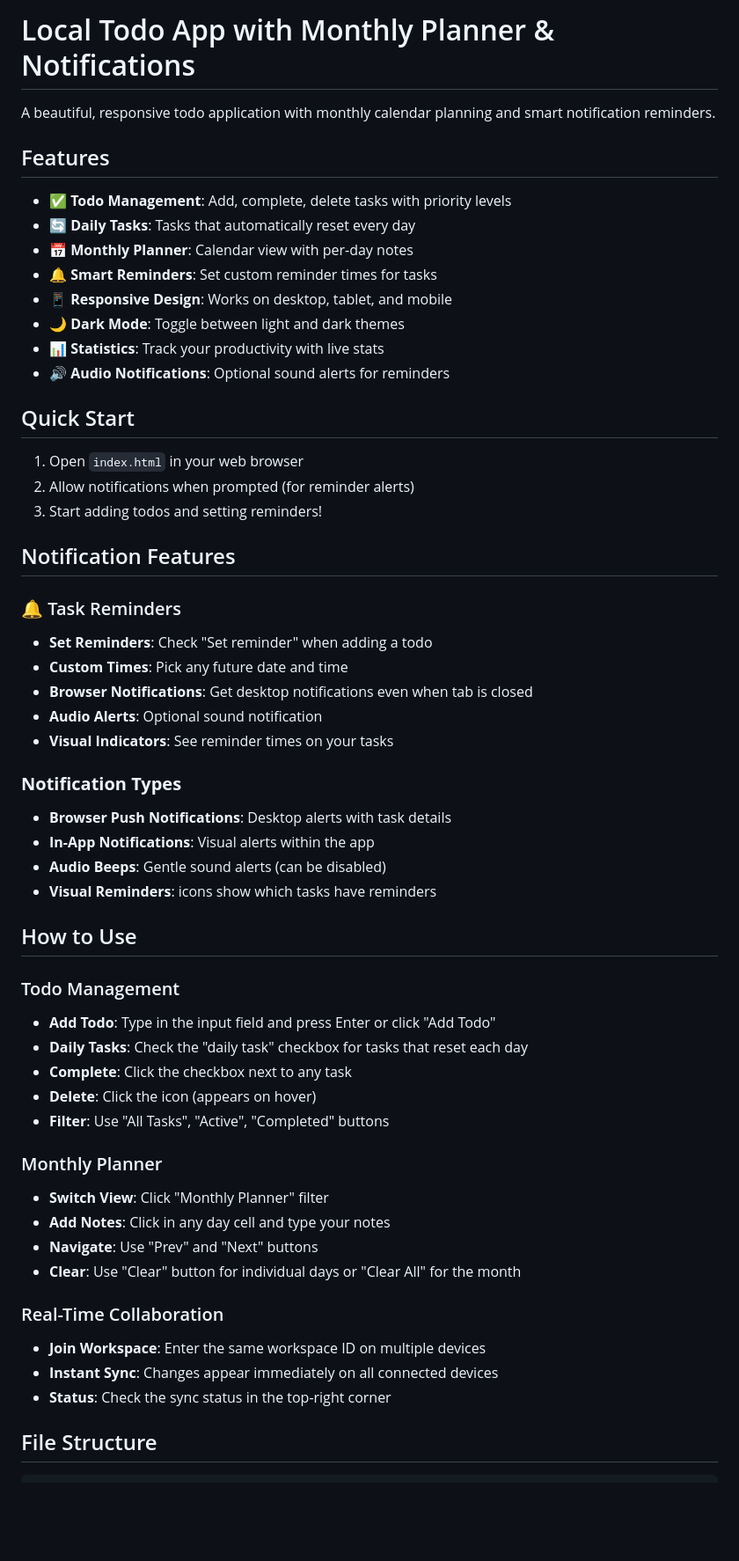
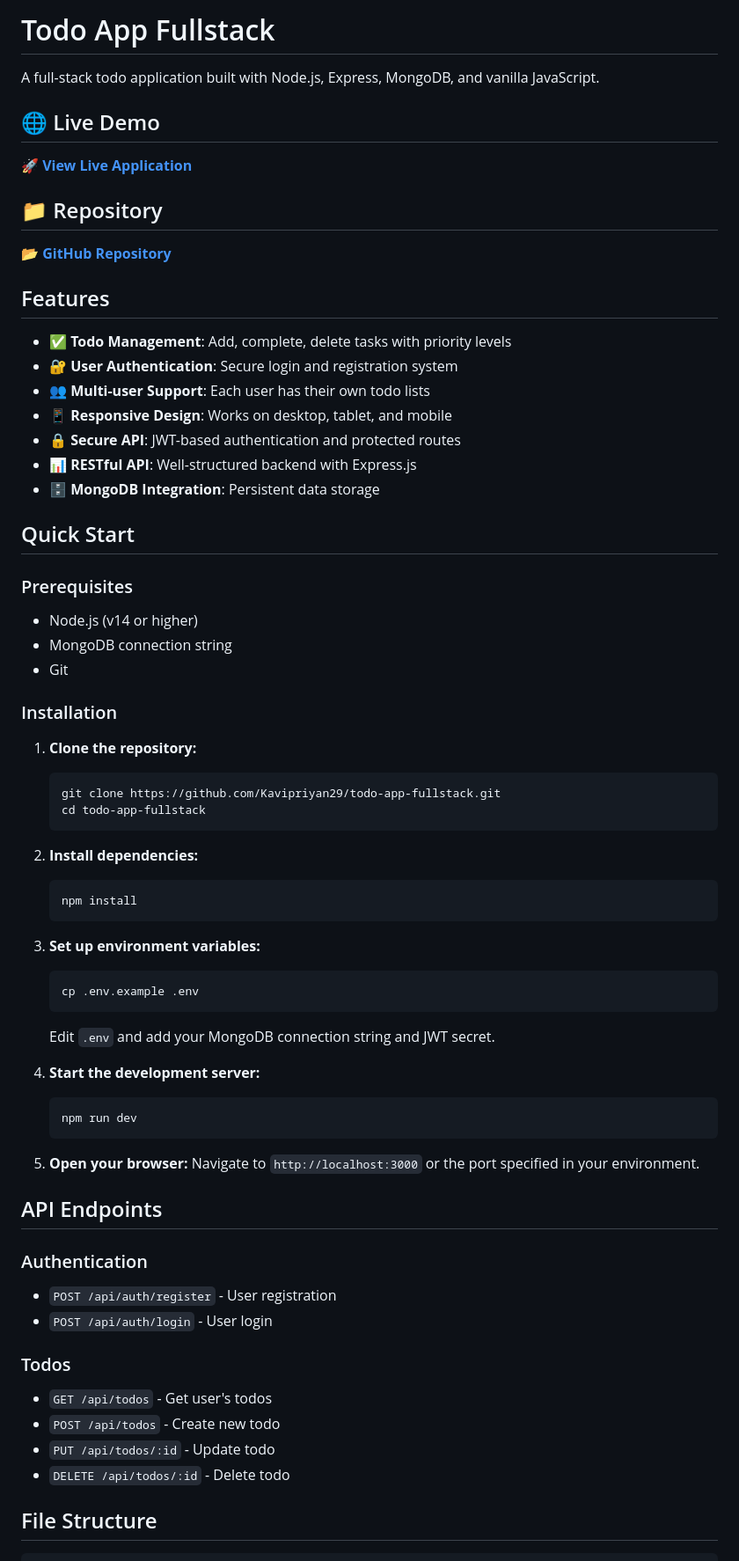
Before and after one commit to Kavipriyan29/todo-app-fullstack, a Markdown page: README.md, the part around the change printed below. Shown: that part at 88% size. Rendered like a GitHub page; blank space fills up the shorter version.

````diff
--- a/README.md
+++ b/README.md
@@ -1,58 +1,70 @@
-# Local Todo App with Monthly Planner & Notifications
+# Todo App Fullstack
 
-A beautiful, responsive todo application with monthly calendar planning and smart notification reminders.
+A full-stack todo application built with Node.js, Express, MongoDB, and vanilla JavaScript.
+
+## 🌐 Live Demo
+
+**🚀 [View Live Application](https://todo-app-fullstack-plum.vercel.app/)**
+
+## 📁 Repository
+
+**📂 [GitHub Repository](https://github.com/Kavipriyan29/todo-app-fullstack)**
 
 ## Features
 
 - ✅ **Todo Management**: Add, complete, delete tasks with priority levels
-- 🔄 **Daily Tasks**: Tasks that automatically reset every day
-- 📅 **Monthly Planner**: Calendar view with per-day notes
-- 🔔 **Smart Reminders**: Set custom reminder times for tasks
+- 🔐 **User Authentication**: Secure login and registration system
+- 👥 **Multi-user Support**: Each user has their own todo lists
 - 📱 **Responsive Design**: Works on desktop, tablet, and mobile
-- 🌙 **Dark Mode**: Toggle between light and dark themes
-- 📊 **Statistics**: Track your productivity with live stats
-- 🔊 **Audio Notifications**: Optional sound alerts for reminders
+- 🔒 **Secure API**: JWT-based authentication and protected routes
+- 📊 **RESTful API**: Well-structured backend with Express.js
+- 🗄️ **MongoDB Integration**: Persistent data storage
 
 ## Quick Start
 
-1. Open `index.html` in your web browser
-2. Allow notifications when prompted (for reminder alerts)
-3. Start adding todos and setting reminders!
+### Prerequisites
+- Node.js (v14 or higher)
+- MongoDB connection string
+- Git
 
-## Notification Features
+### Installation
 
-### 🔔 Task Reminders
-- **Set Reminders**: Check "Set reminder" when adding a todo
-- **Custom Times**: Pick any future date and time
-- **Browser Notifications**: Get desktop notifications even when tab is closed
-- **Audio Alerts**: Optional sound notification
-- **Visual Indicators**: See reminder times on your tasks
+1. **Clone the repository:**
+   ```bash
+   git clone https://github.com/Kavipriyan29/todo-app-fullstack.git
+   cd todo-app-fullstack
+   ```
 
-### **Notification Types**
-- **Browser Push Notifications**: Desktop alerts with task details
-- **In-App Notifications**: Visual alerts within the app
-- **Audio Beeps**: Gentle sound alerts (can be disabled)
-- **Visual Reminders**: icons show which tasks have reminders
+2. **Install dependencies:**
+   ```bash
+   npm install
+   ```
 
-## How to Use
+3. **Set up environment variables:**
+   ```bash
+   cp .env.example .env
+   ```
+   Edit `.env` and add your MongoDB connection string and JWT secret.
 
-### Todo Management
-- **Add Todo**: Type in the input field and press Enter or click "Add Todo"
-- **Daily Tasks**: Check the "daily task" checkbox for tasks that reset each day
-- **Complete**: Click the checkbox next to any task
-- **Delete**: Click the icon (appears on hover)
-- **Filter**: Use "All Tasks", "Active", "Completed" buttons
+4. **Start the development server:**
+   ```bash
+   npm run dev
+   ```
 
-### Monthly Planner
-- **Switch View**: Click "Monthly Planner" filter
-- **Add Notes**: Click in any day cell and type your notes
-- **Navigate**: Use "Prev" and "Next" buttons
-- **Clear**: Use "Clear" button for individual days or "Clear All" for the month
+5. **Open your browser:**
+   Navigate to `http://localhost:3000` or the port specified in your environment.
 
-### Real-Time Collaboration
-- **Join Workspace**: Enter the same workspace ID on multiple devices
-- **Instant Sync**: Changes appear immediately on all connected devices
-- **Status**: Check the sync status in the top-right corner
+## API Endpoints
+
+### Authentication
+- `POST /api/auth/register` - User registration
+- `POST /api/auth/login` - User login
+
+### Todos
+- `GET /api/todos` - Get user's todos
+- `POST /api/todos` - Create new todo
+- `PUT /api/todos/:id` - Update todo
+- `DELETE /api/todos/:id` - Delete todo
 
 ## File Structure
 
````
Also changed, not shown: other parts of README.md (+48 -40 lines).
